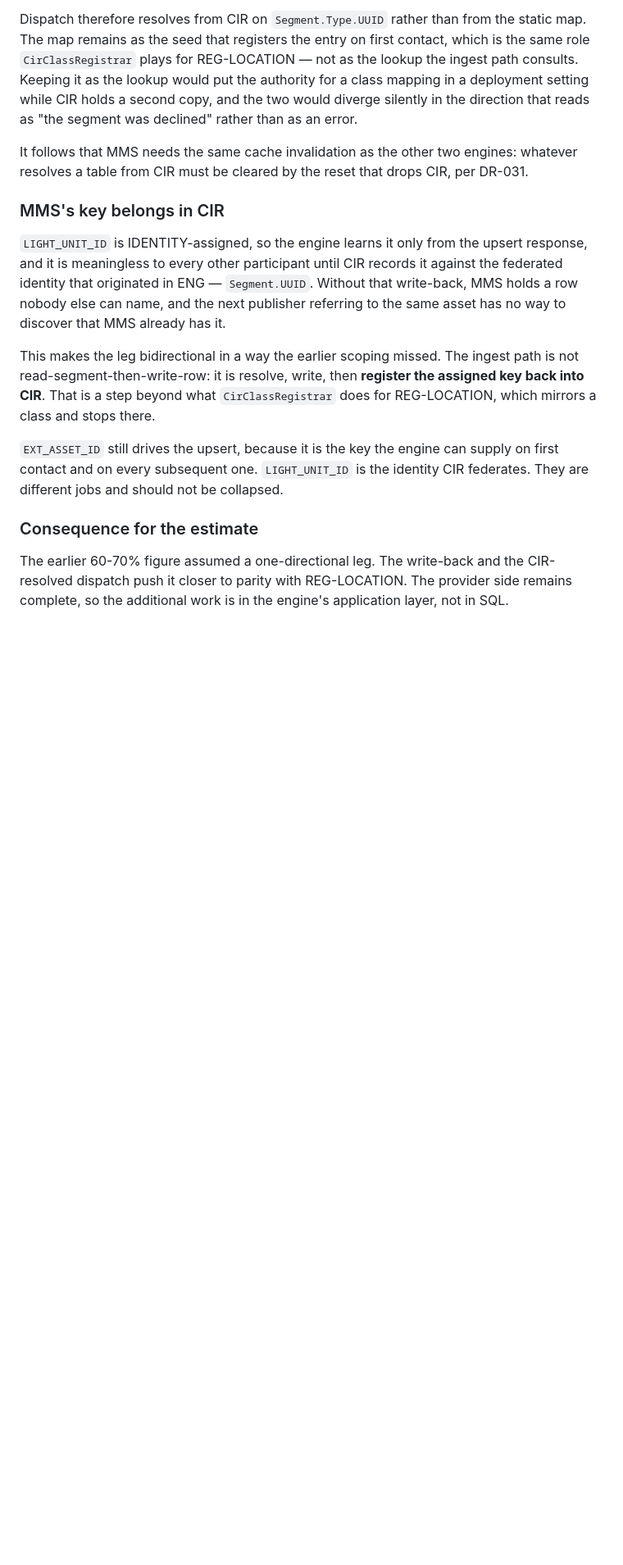
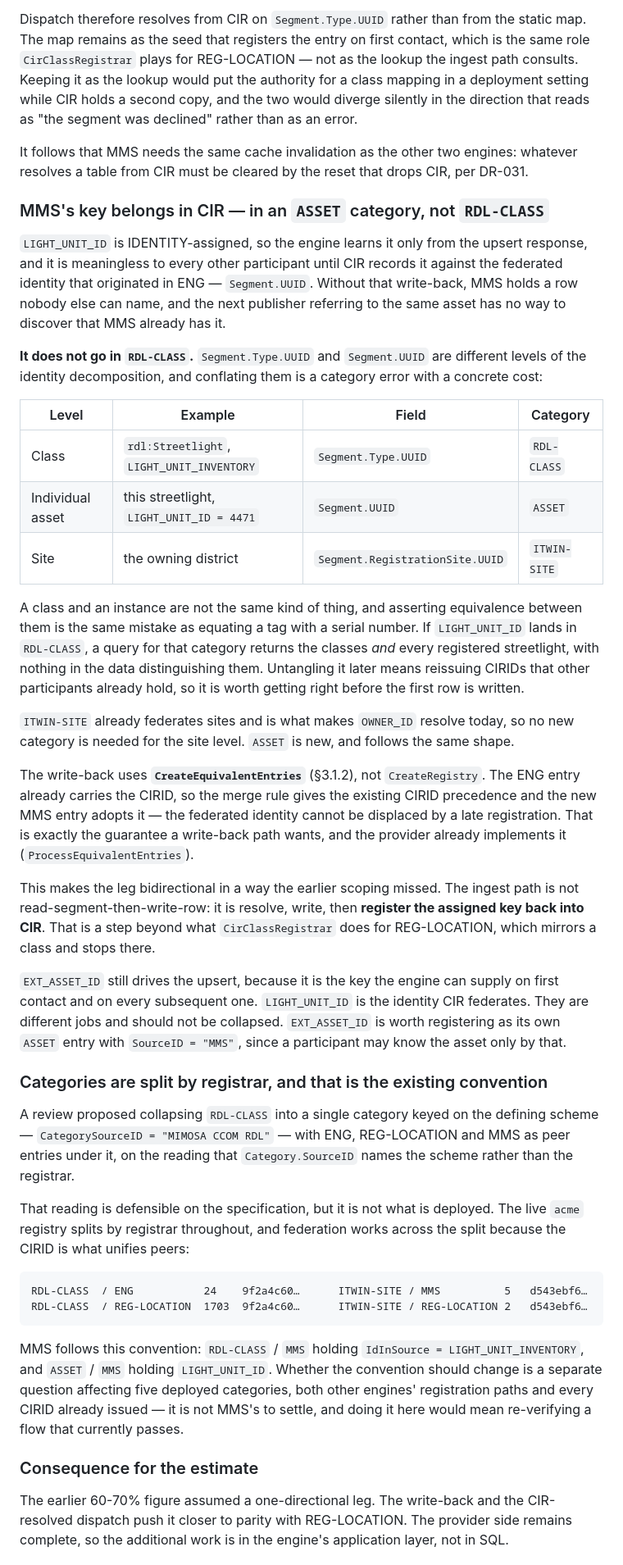
Before and after one commit to hretief/OIIE, a Markdown page: docs/decision-register.md, the part around one of its changes. Shown at 82% size. GitHub-like rendering; blank space fills up the shorter version.

Commit message:
DR-033: separate asset identity from class identity in CIR
A review found a category error in the write-back: Segment.Type.UUID and Segment.UUID are different levels of the identity decomposition, and DR-033 put their entries in the same category. LIGHT_UNIT_ID is an instance; RDL-CLASS holds classes. Landing it there would make a query for classes return every registered streetlight, and untangling it later means reissuing CIRIDs other participants already hold.

LIGHT_UNIT_ID now goes to an ASSET category via CreateEquivalentEntries, whose merge rule lets a late entry adopt the existing CIRID rather than displace it. Sites already federate through ITWIN-SITE, which is what makes OWNER_ID resolve today.

The same review proposed collapsing RDL-CLASS into one category keyed on the defining scheme rather than the registrar. Defensible on the spec, but the live acme registry splits by registrar throughout and federates across the split on CIRID. Recorded as the existing convention MMS follows; changing it would touch five deployed categories, both other engines and every CIRID already issued.

Also notes that UpdateEntryCIRID can collapse CIRIDs with no notification and ws-CIR has no Sync verb, so cached resolutions want a TTL alongside the DR-031 reset hook.

````diff
--- a/docs/decision-register.md
+++ b/docs/decision-register.md
@@ -2379,13 +2379,37 @@ declined" rather than as an error.
 It follows that MMS needs the same cache invalidation as the other two engines: whatever resolves a
 table from CIR must be cleared by the reset that drops CIR, per DR-031.
 
-### MMS's key belongs in CIR
+### MMS's key belongs in CIR — in an `ASSET` category, not `RDL-CLASS`
 
 `LIGHT_UNIT_ID` is IDENTITY-assigned, so the engine learns it only from the upsert response, and it
 is meaningless to every other participant until CIR records it against the federated identity that
 originated in ENG — `Segment.UUID`. Without that write-back, MMS holds a row nobody else can name,
 and the next publisher referring to the same asset has no way to discover that MMS already has it.
 
+**It does not go in `RDL-CLASS`.** `Segment.Type.UUID` and `Segment.UUID` are different levels of
+the identity decomposition, and conflating them is a category error with a concrete cost:
+
+| Level | Example | Field | Category |
+| --- | --- | --- | --- |
+| Class | `rdl:Streetlight`, `LIGHT_UNIT_INVENTORY` | `Segment.Type.UUID` | `RDL-CLASS` |
+| Individual asset | this streetlight, `LIGHT_UNIT_ID = 4471` | `Segment.UUID` | `ASSET` |
+| Site | the owning district | `Segment.RegistrationSite.UUID` | `ITWIN-SITE` |
+
+A class and an instance are not the same kind of thing, and asserting equivalence between them is the
+same mistake as equating a tag with a serial number. If `LIGHT_UNIT_ID` lands in `RDL-CLASS`, a query
+for that category returns the classes *and* every registered streetlight, with nothing in the data
+distinguishing them. Untangling it later means reissuing CIRIDs that other participants already hold,
+so it is worth getting right before the first row is written.
+
+`ITWIN-SITE` already federates sites and is what makes `OWNER_ID` resolve today, so no new category
+is needed for the site level. `ASSET` is new, and follows the same shape.
+
+The write-back uses **`CreateEquivalentEntries`** (§3.1.2), not `CreateRegistry`. The ENG entry
+already carries the CIRID, so the merge rule gives the existing CIRID precedence and the new MMS
+entry adopts it — the federated identity cannot be displaced by a late registration. That is exactly
+the guarantee a write-back path wants, and the provider already implements it
+(`ProcessEquivalentEntries`).
+
 This makes the leg bidirectional in a way the earlier scoping missed. The ingest path is not
 read-segment-then-write-row: it is resolve, write, then **register the assigned key back into CIR**.
 That is a step beyond what `CirClassRegistrar` does for REG-LOCATION, which mirrors a class and
@@ -2393,7 +2417,29 @@ stops there.
 
 `EXT_ASSET_ID` still drives the upsert, because it is the key the engine can supply on first contact
 and on every subsequent one. `LIGHT_UNIT_ID` is the identity CIR federates. They are different jobs
-and should not be collapsed.
+and should not be collapsed. `EXT_ASSET_ID` is worth registering as its own `ASSET` entry with
+`SourceID = "MMS"`, since a participant may know the asset only by that.
+
+### Categories are split by registrar, and that is the existing convention
+
+A review proposed collapsing `RDL-CLASS` into a single category keyed on the defining scheme —
+`CategorySourceID = "MIMOSA CCOM RDL"` — with ENG, REG-LOCATION and MMS as peer entries under it, on
+the reading that `Category.SourceID` names the scheme rather than the registrar.
+
+That reading is defensible on the specification, but it is not what is deployed. The live `acme`
+registry splits by registrar throughout, and federation works across the split because the CIRID is
+what unifies peers:
+
+```
+RDL-CLASS  / ENG           24    9f2a4c60…      ITWIN-SITE / MMS          5   d543ebf6…
+RDL-CLASS  / REG-LOCATION  1703  9f2a4c60…      ITWIN-SITE / REG-LOCATION 2   d543ebf6…
+```
+
+MMS follows this convention: `RDL-CLASS` / `MMS` holding `IdInSource = LIGHT_UNIT_INVENTORY`, and
+`ASSET` / `MMS` holding `LIGHT_UNIT_ID`. Whether the convention should change is a separate question
+affecting five deployed categories, both other engines' registration paths and every CIRID already
+issued — it is not MMS's to settle, and doing it here would mean re-verifying a flow that currently
+passes.
 
 ### Consequence for the estimate
 
````
Also changed, not shown: other parts of docs/decision-register.md (+12 -3 lines), docs/open-items.md (+7 -4 lines).
